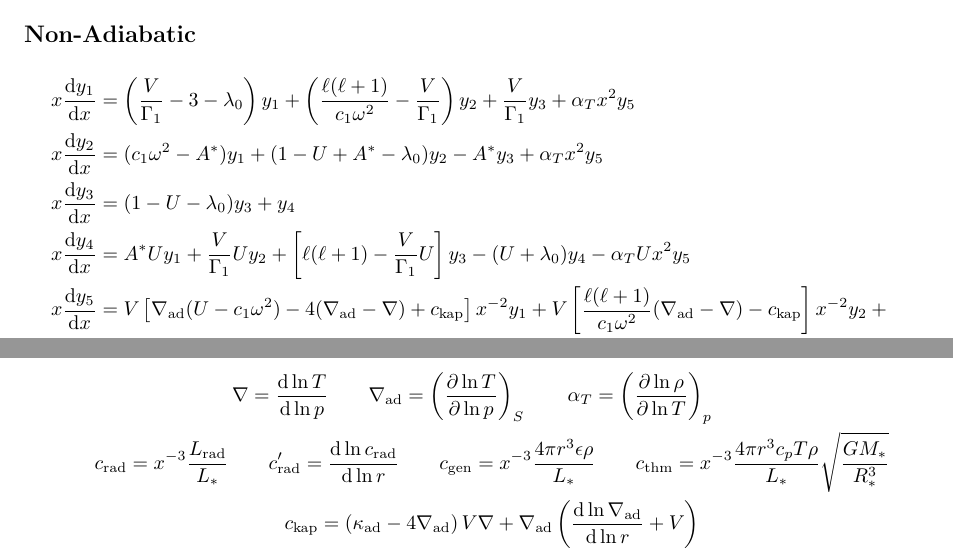
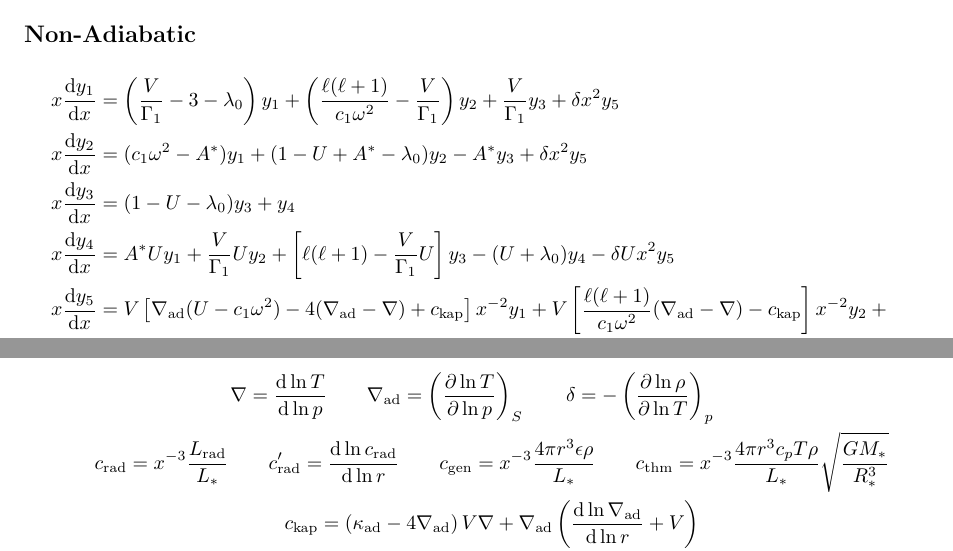
Before and after one commit to rhdtownsend/gyre, a LaTeX document (doc/equations.tex): two parts of pages 1 and 3 of 3, joined at a grey line, cut so that both start at the same text. Compiled offline with pdfLaTeX.

Commit message:
Updated to reflect alpha_T rename to delta

```diff
--- a/doc/equations.tex
+++ b/doc/equations.tex
@@ -31,7 +31,6 @@
 
 \newcommand{\Vg}{\ensuremath{\frac{V}{\Gamma_{1}}}}
 \newcommand{\As}{\ensuremath{A^{\ast}}}
-\newcommand{\aT}{\ensuremath{\alpha_{T}}}
 
 \newcommand{\nabad}{\ensuremath{\nabla_{\rm ad}}}
 
@@ -100,12 +99,12 @@ x \frac{\diff y_{1}}{\diff x} &=
 \left(\Vg - 3 - \lz \right) y_{1} +
 \left(\frac{\ell(\ell+1)}{c_{1} \omega^{2}} - \Vg \right) y_{2} +
 \Vg y_{3} +
-\aT x^{2} y_{5} \\
+\delta x^{2} y_{5} \\
 x \frac{\diff y_{2}}{\diff x} &=
 (c_{1} \omega^{2} - \As ) y_{1} +
 (1 - U + \As - \lz) y_{2} -
 \As y_{3} +
-\aT x^{2} y_{5} \\
+\delta x^{2} y_{5} \\
 x \frac{\diff y_{3}}{\diff x} &=
 (1 - U - \lz) y_{3} +
 y_{4} \\
@@ -229,7 +228,7 @@ c_1 = \frac{r^{3}}{\Rstar^{3}} \frac{\Mstar}{M_{r}} \qquad
 \begin{gather*}
 \nabla = \frac{\diff \ln T}{\diff \ln p} \qquad
 \nabad = \left( \frac{\partial \ln T}{\partial \ln p} \right)_{S} \qquad
-\aT = \left( \frac{\partial \ln \rho}{\partial \ln T} \right)_{p} \qquad \\
+\delta = - \left( \frac{\partial \ln \rho}{\partial \ln T} \right)_{p} \qquad \\
 \crad = x^{-3} \frac{\Lrad}{\Lstar} \qquad
 \crad' = \frac{\diff \ln \crad}{\diff \ln r} \qquad
 \cgen = x^{-3} \frac{4\pi r^{3} \epsilon \rho}{\Lstar} \qquad
```
Also changed, not shown: doc/equations.pdf, doc/equations.tex (2 more changed lines).
